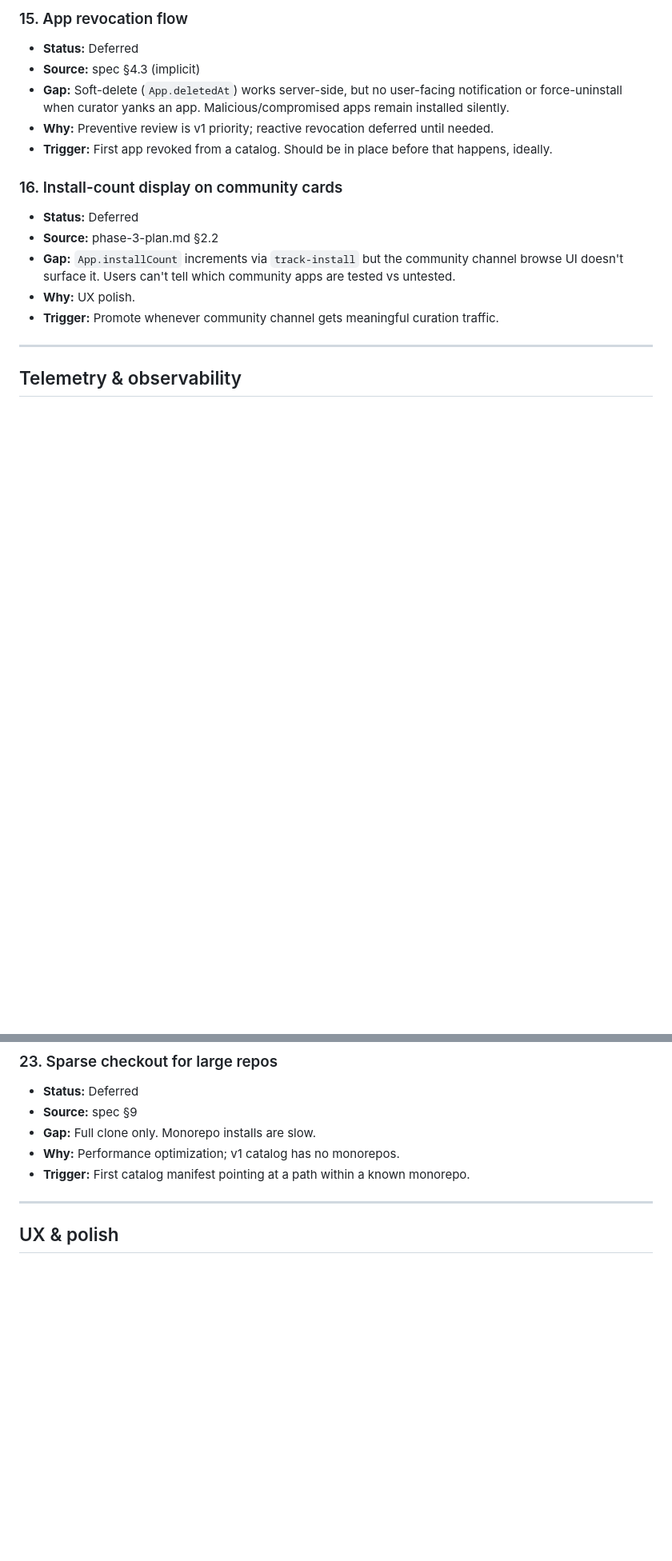
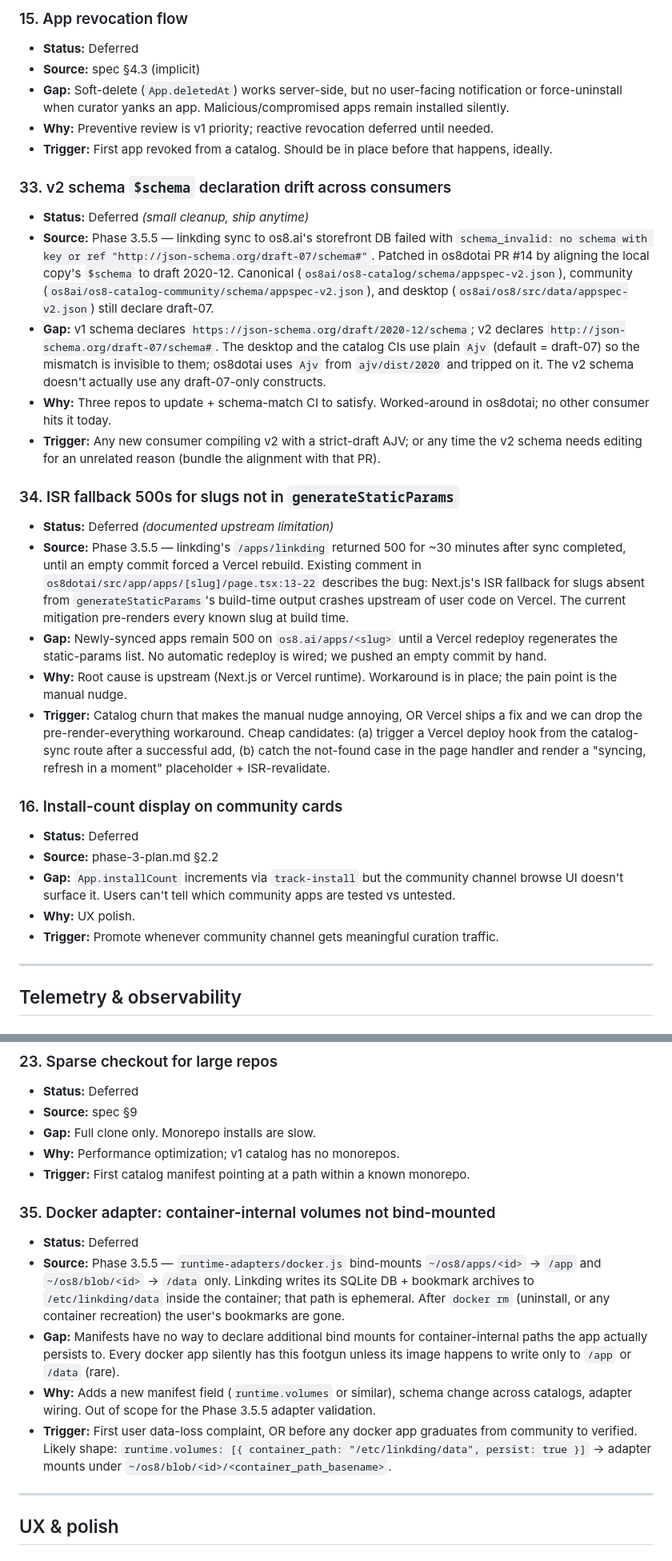
Before and after one commit to os8ai/os8, a Markdown page: docs/app-store-deferred-items.md, 2 parts joined by grey strips. Shown at 80% size. GitHub-like rendering; blank space fills up the shorter version.

Commit message:
docs(app-store-deferred-items): add 4 follow-ups from Phase 3.5.5 (#43)
Docs-only; CI red is the pre-existing python-uv-install flake on main (PR #29's UV_VERSION cache check).

```diff
--- a/docs/app-store-deferred-items.md
+++ b/docs/app-store-deferred-items.md
@@ -139,6 +146,20 @@ Each entry should be tight: title, status, source, what's missing, why deferred,
 - **Gap:** Soft-delete (`App.deletedAt`) works server-side, but no user-facing notification or force-uninstall when curator yanks an app. Malicious/compromised apps remain installed silently.
 - **Why:** Preventive review is v1 priority; reactive revocation deferred until needed.
 - **Trigger:** First app revoked from a catalog. Should be in place before that happens, ideally.
+
+### 33. v2 schema `$schema` declaration drift across consumers
+- **Status:** Deferred *(small cleanup, ship anytime)*
+- **Source:** Phase 3.5.5 — linkding sync to os8.ai's storefront DB failed with `schema_invalid: no schema with key or ref "http://json-schema.org/draft-07/schema#"`. Patched in os8dotai PR #14 by aligning the local copy's `$schema` to draft 2020-12. Canonical (`os8ai/os8-catalog/schema/appspec-v2.json`), community (`os8ai/os8-catalog-community/schema/appspec-v2.json`), and desktop (`os8ai/os8/src/data/appspec-v2.json`) still declare draft-07.
+- **Gap:** v1 schema declares `https://json-schema.org/draft/2020-12/schema`; v2 declares `http://json-schema.org/draft-07/schema#`. The desktop and the catalog CIs use plain `Ajv` (default = draft-07) so the mismatch is invisible to them; os8dotai uses `Ajv` from `ajv/dist/2020` and tripped on it. The v2 schema doesn't actually use any draft-07-only constructs.
+- **Why:** Three repos to update + schema-match CI to satisfy. Worked-around in os8dotai; no other consumer hits it today.
+- **Trigger:** Any new consumer compiling v2 with a strict-draft AJV; or any time the v2 schema needs editing for an unrelated reason (bundle the alignment with that PR).
+
+### 34. ISR fallback 500s for slugs not in `generateStaticParams`
+- **Status:** Deferred *(documented upstream limitation)*
+- **Source:** Phase 3.5.5 — linkding's `/apps/linkding` returned 500 for ~30 minutes after sync completed, until an empty commit forced a Vercel rebuild. Existing comment in `os8dotai/src/app/apps/[slug]/page.tsx:13-22` describes the bug: Next.js's ISR fallback for slugs absent from `generateStaticParams`'s build-time output crashes upstream of user code on Vercel. The current mitigation pre-renders every known slug at build time.
+- **Gap:** Newly-synced apps remain 500 on `os8.ai/apps/<slug>` until a Vercel redeploy regenerates the static-params list. No automatic redeploy is wired; we pushed an empty commit by hand.
+- **Why:** Root cause is upstream (Next.js or Vercel runtime). Workaround is in place; the pain point is the manual nudge.
+- **Trigger:** Catalog churn that makes the manual nudge annoying, OR Vercel ships a fix and we can drop the pre-render-everything workaround. Cheap candidates: (a) trigger a Vercel deploy hook from the catalog-sync route after a successful add, (b) catch the not-found case in the page handler and render a "syncing, refresh in a moment" placeholder + ISR-revalidate.
 
 ### 16. Install-count display on community cards
 - **Status:** Deferred
@@ -207,6 +228,13 @@ Each entry should be tight: title, status, source, what's missing, why deferred,
 - **Gap:** Full clone only. Monorepo installs are slow.
 - **Why:** Performance optimization; v1 catalog has no monorepos.
 - **Trigger:** First catalog manifest pointing at a path within a known monorepo.
+
+### 35. Docker adapter: container-internal volumes not bind-mounted
+- **Status:** Deferred
+- **Source:** Phase 3.5.5 — `runtime-adapters/docker.js` bind-mounts `~/os8/apps/<id>` → `/app` and `~/os8/blob/<id>` → `/data` only. Linkding writes its SQLite DB + bookmark archives to `/etc/linkding/data` inside the container; that path is ephemeral. After `docker rm` (uninstall, or any container recreation) the user's bookmarks are gone.
+- **Gap:** Manifests have no way to declare additional bind mounts for container-internal paths the app actually persists to. Every docker app silently has this footgun unless its image happens to write only to `/app` or `/data` (rare).
+- **Why:** Adds a new manifest field (`runtime.volumes` or similar), schema change across catalogs, adapter wiring. Out of scope for the Phase 3.5.5 adapter validation.
+- **Trigger:** First user data-loss complaint, OR before any docker app graduates from community to verified. Likely shape: `runtime.volumes: [{ container_path: "/etc/linkding/data", persist: true }]` → adapter mounts under `~/os8/blob/<id>/<container_path_basename>`.
 
 ---
 
```
Also changed, not shown: other parts of docs/app-store-deferred-items.md (+7 -0 lines).
